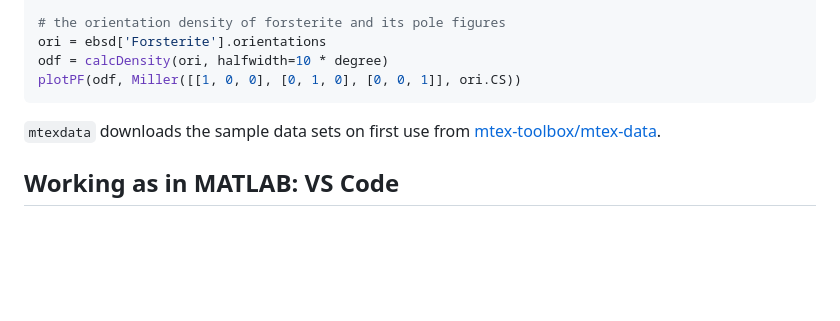
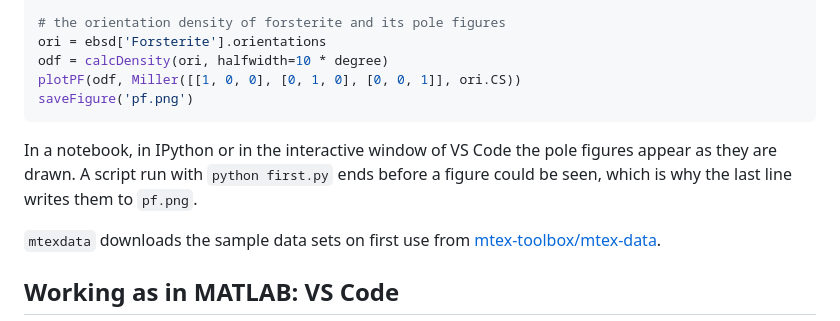
Before and after one commit to mtex-toolbox/pymtex, a Markdown page: README.md, the part around the change. Drawn GitHub-style; blank space fills up the shorter version.

Commit message:
Let the first look of the README write its pole figures to a file
Run as a script with python, it ended before the figure could be seen; in a notebook or the
interactive window the figure appears as before.

````diff
--- a/README.md
+++ b/README.md
@@ -38,7 +38,12 @@ grains = calcGrains(ebsd['indexed'], angle=10 * degree, minPixel=5)
 ori = ebsd['Forsterite'].orientations
 odf = calcDensity(ori, halfwidth=10 * degree)
 plotPF(odf, Miller([[1, 0, 0], [0, 1, 0], [0, 0, 1]], ori.CS))
+saveFigure('pf.png')
 ```
+
+In a notebook, in IPython or in the interactive window of VS Code the pole figures appear as
+they are drawn. A script run with `python first.py` ends before a figure could be seen, which
+is why the last line writes them to `pf.png`.
 
 `mtexdata` downloads the sample data sets on first use from
 [mtex-toolbox/mtex-data](https://github.com/mtex-toolbox/mtex-data).
````
